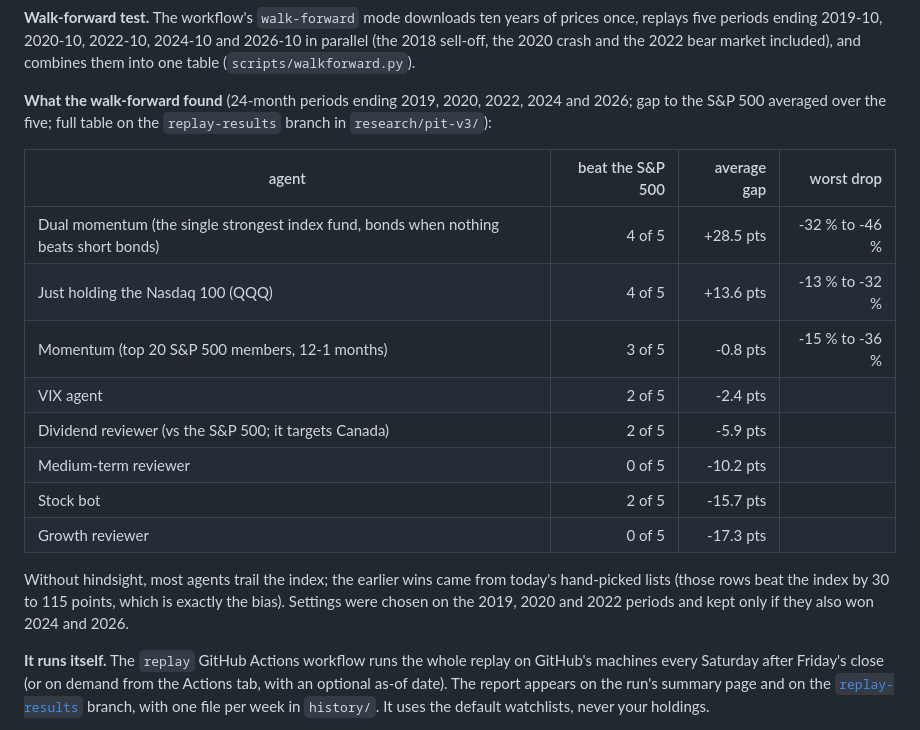
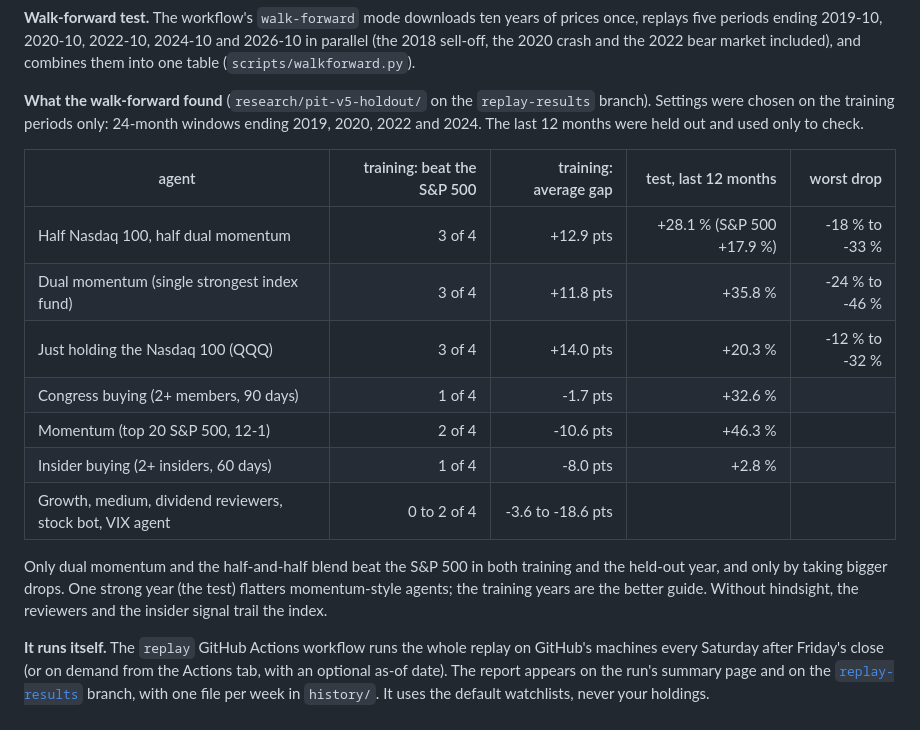
Before and after one commit to Keneisha3/public-stock-trade-tracker, a Markdown page: README.md, the part around the change. GitHub-like rendering.

Commit message:
README: walk-forward results with the held-out last 12 months

```diff
--- a/README.md
+++ b/README.md
@@ -191,25 +191,26 @@ of prices once, replays five periods ending 2019-10, 2020-10, 2022-10, 2024-10
 and 2026-10 in parallel (the 2018 sell-off, the 2020 crash and the 2022 bear
 market included), and combines them into one table (`scripts/walkforward.py`).
 
-**What the walk-forward found** (24-month periods ending 2019, 2020, 2022,
-2024 and 2026; gap to the S&P 500 averaged over the five; full table on the
-`replay-results` branch in `research/pit-v3/`):
+**What the walk-forward found** (`research/pit-v5-holdout/` on the
+`replay-results` branch). Settings were chosen on the training periods only:
+24-month windows ending 2019, 2020, 2022 and 2024. The last 12 months were
+held out and used only to check.
 
-| agent | beat the S&P 500 | average gap | worst drop |
-| --- | ---: | ---: | ---: |
-| Dual momentum (the single strongest index fund, bonds when nothing beats short bonds) | 4 of 5 | +28.5 pts | -32 % to -46 % |
-| Just holding the Nasdaq 100 (QQQ) | 4 of 5 | +13.6 pts | -13 % to -32 % |
-| Momentum (top 20 S&P 500 members, 12-1 months) | 3 of 5 | -0.8 pts | -15 % to -36 % |
-| VIX agent | 2 of 5 | -2.4 pts | |
-| Dividend reviewer (vs the S&P 500; it targets Canada) | 2 of 5 | -5.9 pts | |
-| Medium-term reviewer | 0 of 5 | -10.2 pts | |
-| Stock bot | 2 of 5 | -15.7 pts | |
-| Growth reviewer | 0 of 5 | -17.3 pts | |
+| agent | training: beat the S&P 500 | training: average gap | test, last 12 months | worst drop |
+| --- | ---: | ---: | ---: | ---: |
+| Half Nasdaq 100, half dual momentum | 3 of 4 | +12.9 pts | +28.1 % (S&P 500 +17.9 %) | -18 % to -33 % |
+| Dual momentum (single strongest index fund) | 3 of 4 | +11.8 pts | +35.8 % | -24 % to -46 % |
+| Just holding the Nasdaq 100 (QQQ) | 3 of 4 | +14.0 pts | +20.3 % | -12 % to -32 % |
+| Congress buying (2+ members, 90 days) | 1 of 4 | -1.7 pts | +32.6 % | |
+| Momentum (top 20 S&P 500, 12-1) | 2 of 4 | -10.6 pts | +46.3 % | |
+| Insider buying (2+ insiders, 60 days) | 1 of 4 | -8.0 pts | +2.8 % | |
+| Growth, medium, dividend reviewers, stock bot, VIX agent | 0 to 2 of 4 | -3.6 to -18.6 pts | | |
 
-Without hindsight, most agents trail the index; the earlier wins came from
-today's hand-picked lists (those rows beat the index by 30 to 115 points,
-which is exactly the bias). Settings were chosen on the 2019, 2020 and 2022
-periods and kept only if they also won 2024 and 2026.
+Only dual momentum and the half-and-half blend beat the S&P 500 in both
+training and the held-out year, and only by taking bigger drops. One strong
+year (the test) flatters momentum-style agents; the training years are the
+better guide. Without hindsight, the reviewers and the insider signal trail
+the index.
 
 **It runs itself.** The `replay` GitHub Actions workflow runs the whole replay
 on GitHub's machines every Saturday after Friday's close (or on demand from the
```
